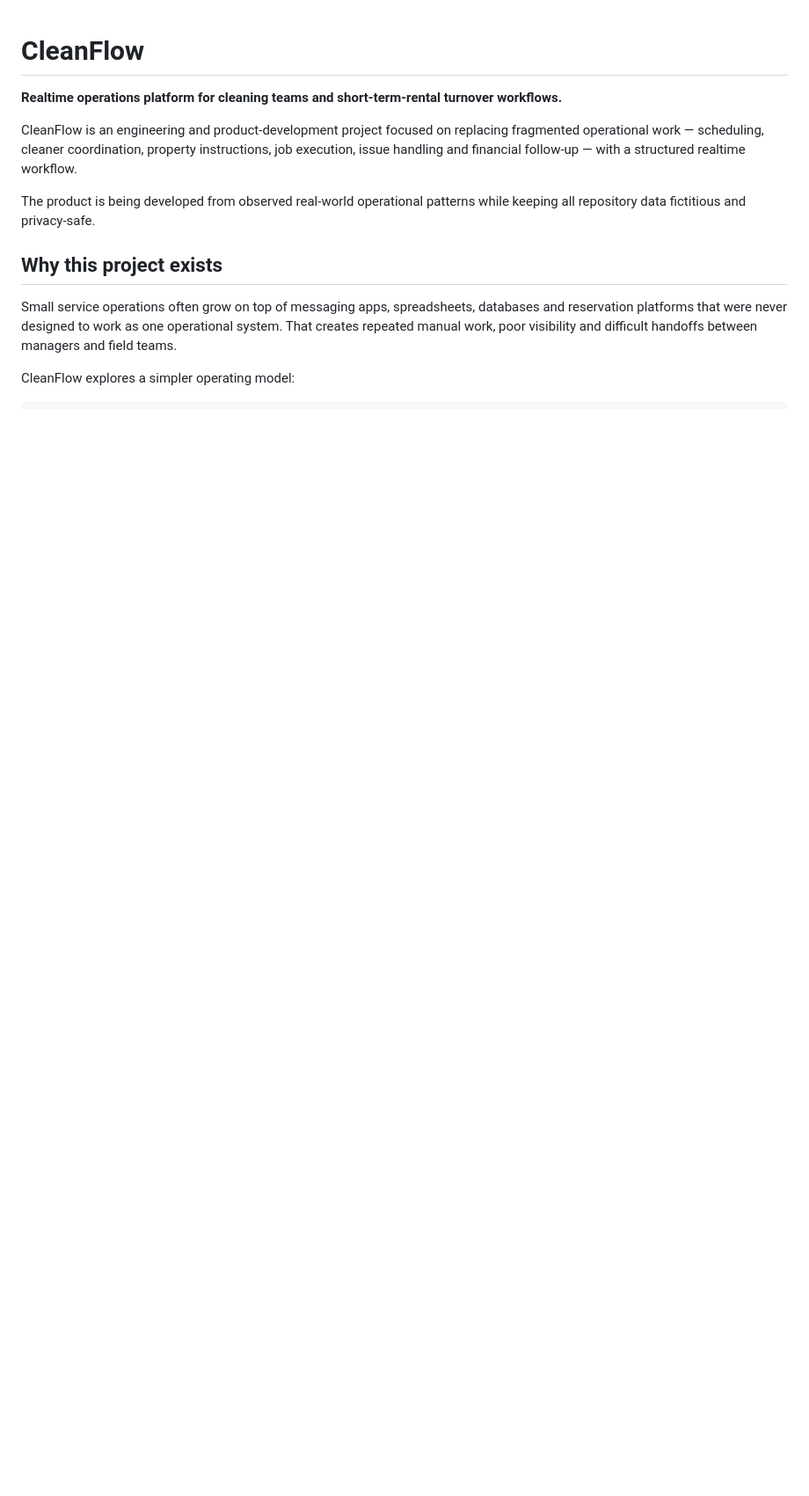
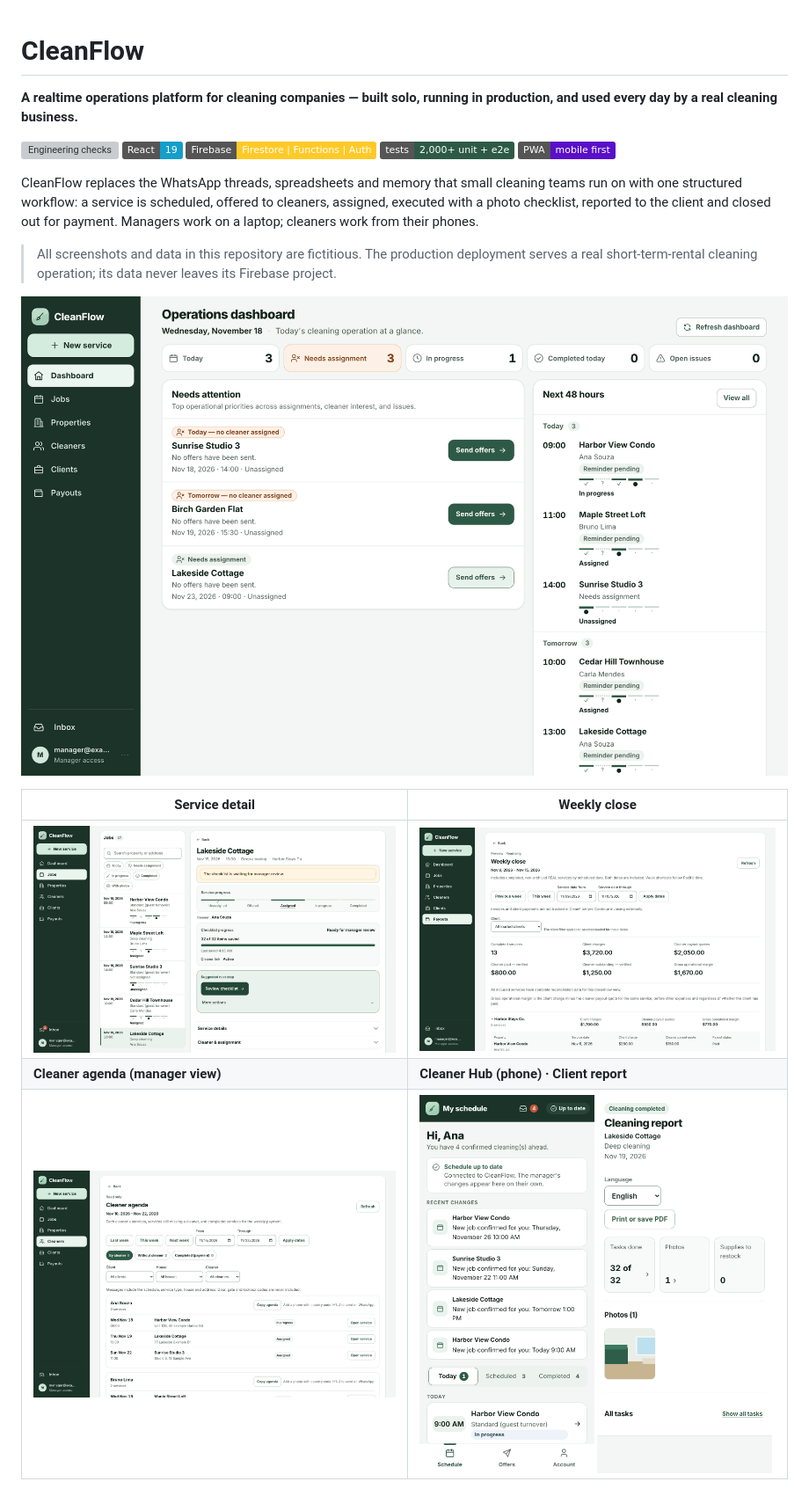
Before and after one commit to irvingellan/cleanflow, a Markdown page: README.md, the part around one of its changes. Shown at 88% size. GitHub-like rendering; pictures changed too: docs/screenshots/01-dashboard.png (added), docs/screenshots/02-job-detail.png (added), docs/screenshots/03-weekly-close.png (added); badges without logos; blank space fills up the shorter version; grey boxes are pictures that could not be loaded.

```diff
--- a/README.md
+++ b/README.md
@@ -1,14 +1,27 @@
 # CleanFlow
 
-**Realtime operations platform for cleaning teams and short-term-rental turnover workflows.**
+**A realtime operations platform for cleaning companies — built solo, running in production, and used every day by a real cleaning business.**
 
-CleanFlow is an engineering and product-development project focused on replacing fragmented operational work — scheduling, cleaner coordination, property instructions, job execution, issue handling and financial follow-up — with a structured realtime workflow.
+[![Engineering checks](https://github.com/irvingellan/cleanflow/actions/workflows/engineering.yml/badge.svg)](https://github.com/irvingellan/cleanflow/actions/workflows/engineering.yml)
+![React 19](https://img.shields.io/badge/React-19-149eca)
+![Firebase](https://img.shields.io/badge/Firebase-Firestore%20%7C%20Functions%20%7C%20Auth-ffca28)
+![Tests](https://img.shields.io/badge/tests-2%2C000%2B%20unit%20%2B%20e2e-2d5a46)
+![PWA](https://img.shields.io/badge/PWA-mobile%20first-5a0fc8)
 
-The product is being developed from observed real-world operational patterns while keeping all repository data fictitious and privacy-safe.
+CleanFlow replaces the WhatsApp threads, spreadsheets and memory that small cleaning teams run on with one
+structured workflow: a service is scheduled, offered to cleaners, assigned, executed with a photo checklist,
+reported to the client and closed out for payment. Managers work on a laptop; cleaners work from their phones.
 
-## Why this project exists
+> All screenshots and data in this repository are fictitious. The production deployment serves a real
+> short-term-rental cleaning operation; its data never leaves its Firebase project.
 
-Small service operations often grow on top of messaging apps, spreadsheets, databases and reservation platforms that were never designed to work as one operational system. That creates repeated manual work, poor visibility and difficult handoffs between managers and field teams.
+<p align="center">
+  <img src="docs/screenshots/01-dashboard.png" alt="Manager operations dashboard" width="100%">
+</p>
 
-CleanFlow explores a simpler operating model:
+| Service detail | Weekly close |
+| --- | --- |
+| ![Job detail with service type, assigned cleaner and checklist progress](docs/screenshots/02-job-detail.png) | ![Weekly close: client charges, cleaner payouts and margin](docs/screenshots/03-weekly-close.png) |
+| **Cleaner agenda (manager view)** | **Cleaner Hub (phone) · Client report** |
+| ![Weekly agenda per cleaner with WhatsApp handoff](docs/screenshots/04-cleaner-agenda.png) | <img src="docs/screenshots/05-cleaner-hub-mobile.png" alt="Cleaner Hub on a phone" width="49%"> <img src="docs/screenshots/06-report.png" alt="Client cleaning report" width="49%"> |
 
```
Also changed, not shown: other parts of README.md (+86 -104 lines).
